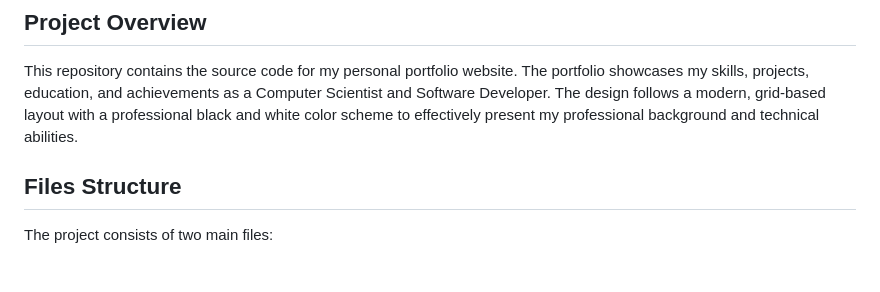
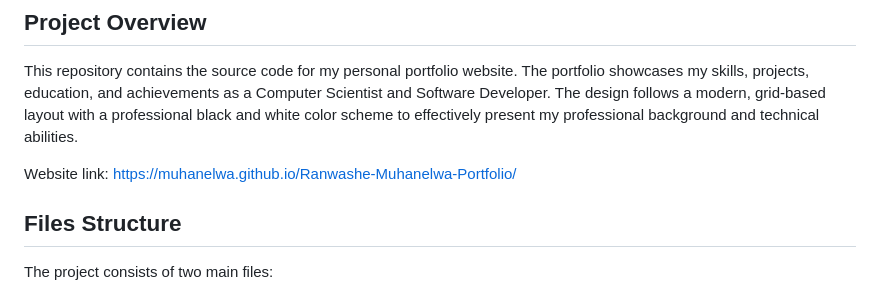
Before and after one commit to Muhanelwa/Ranwashe-Muhanelwa-Portfolio, a Markdown page: README.md, the part around the change. GitHub-like rendering; blank space fills up the shorter version.

```diff
--- a/README.md
+++ b/README.md
@@ -3,6 +3,8 @@
 ## Project Overview
 
 This repository contains the source code for my personal portfolio website. The portfolio showcases my skills, projects, education, and achievements as a Computer Scientist and Software Developer. The design follows a modern, grid-based layout with a professional black and white color scheme to effectively present my professional background and technical abilities.
+
+Website link: https://muhanelwa.github.io/Ranwashe-Muhanelwa-Portfolio/
 
 ## Files Structure
 
```
